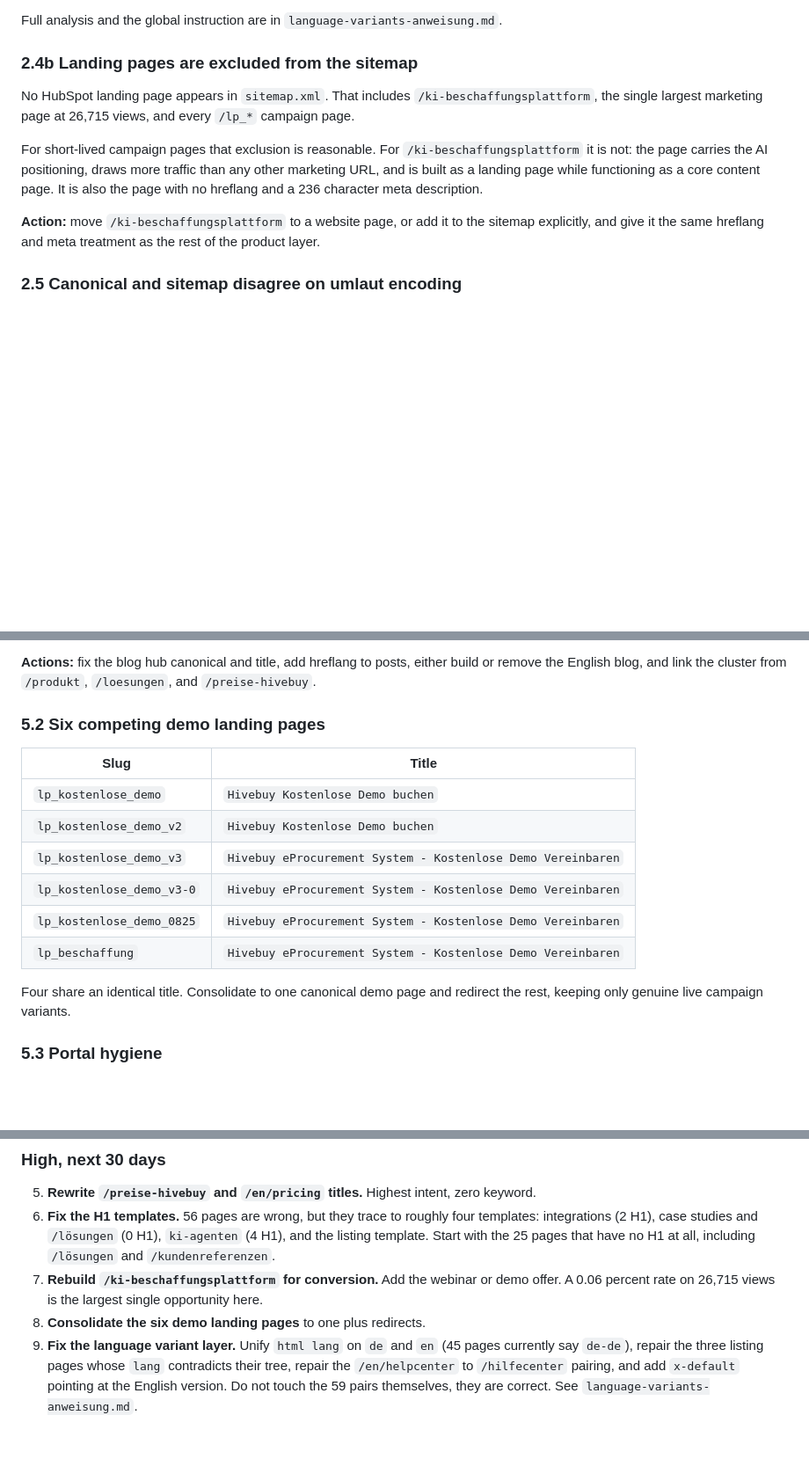
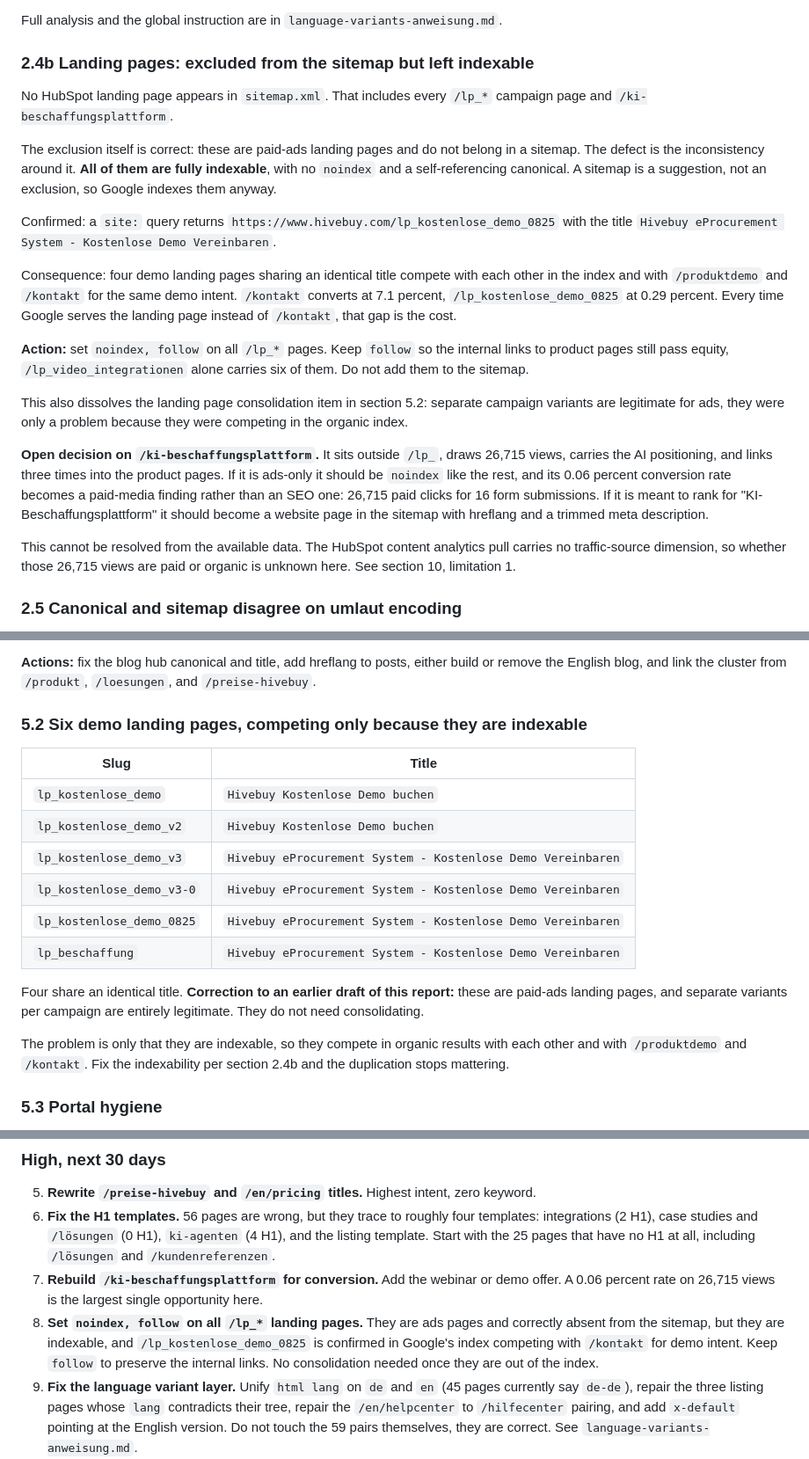
Before and after one commit to moritzhivebuy/new, a Markdown page: seo-analysis-hivebuy.md, 3 parts joined by grey strips. Shown at 88% size. GitHub-like rendering; blank space fills up the shorter version.

Commit message:
Correct the landing page recommendation: noindex, not sitemap inclusion
The earlier recommendation to add /ki-beschaffungsplattform to the sitemap was
wrong. These are paid-ads landing pages and correctly do not belong in a sitemap.

The actual defect is the inconsistency: every /lp_* page is excluded from the
sitemap yet fully indexable, with no noindex and a self-referencing canonical. A
sitemap is a suggestion, not an exclusion, so Google indexes them regardless. A
site: query confirms /lp_kostenlose_demo_0825 is in the index, competing with
/produktdemo and /kontakt for demo intent while converting at 0.29 percent
against /kontakt's 7.1 percent.

Corrected action: noindex, follow on all /lp_* pages, keeping follow so the
internal links to product pages still pass equity.

This also dissolves the landing page consolidation item in section 5.2. Separate
campaign variants are legitimate for ads; they were only a problem because they
competed in the organic index.

/ki-beschaffungsplattform is left as an open decision, since the available
HubSpot data carries no traffic-source dimension and it is unknown whether its
26,715 views are paid or organic.

Co-Authored-By: Claude Opus 5 <noreply@anthropic.com>
Claude-Session: https://claude.ai/code/session_014dMUTfxry84JsMm2NJyD5d

```diff
--- a/seo-analysis-hivebuy.md
+++ b/seo-analysis-hivebuy.md
@@ -197,21 +197,42 @@ Three further defects beyond the `de-de` and blog-post gaps in the table above:
 
 Full analysis and the global instruction are in `language-variants-anweisung.md`.
 
-### 2.4b Landing pages are excluded from the sitemap
+### 2.4b Landing pages: excluded from the sitemap but left indexable
 
-No HubSpot landing page appears in `sitemap.xml`. That includes
-`/ki-beschaffungsplattform`, the single largest marketing page at 26,715 views, and
-every `/lp_*` campaign page.
+No HubSpot landing page appears in `sitemap.xml`. That includes every `/lp_*` campaign
+page and `/ki-beschaffungsplattform`.
 
-For short-lived campaign pages that exclusion is reasonable. For
-`/ki-beschaffungsplattform` it is not: the page carries the AI positioning, draws more
-traffic than any other marketing URL, and is built as a landing page while functioning
-as a core content page. It is also the page with no hreflang and a 236 character meta
-description.
+The exclusion itself is correct: these are paid-ads landing pages and do not belong in
+a sitemap. The defect is the inconsistency around it. **All of them are fully
+indexable**, with no `noindex` and a self-referencing canonical. A sitemap is a
+suggestion, not an exclusion, so Google indexes them anyway.
 
-**Action:** move `/ki-beschaffungsplattform` to a website page, or add it to the
-sitemap explicitly, and give it the same hreflang and meta treatment as the rest of the
-product layer.
+Confirmed: a `site:` query returns `https://www.hivebuy.com/lp_kostenlose_demo_0825`
+with the title `Hivebuy eProcurement System - Kostenlose Demo Vereinbaren`.
+
+Consequence: four demo landing pages sharing an identical title compete with each other
+in the index and with `/produktdemo` and `/kontakt` for the same demo intent. `/kontakt`
+converts at 7.1 percent, `/lp_kostenlose_demo_0825` at 0.29 percent. Every time Google
+serves the landing page instead of `/kontakt`, that gap is the cost.
+
+**Action:** set `noindex, follow` on all `/lp_*` pages. Keep `follow` so the internal
+links to product pages still pass equity, `/lp_video_integrationen` alone carries six
+of them. Do not add them to the sitemap.
+
+This also dissolves the landing page consolidation item in section 5.2: separate
+campaign variants are legitimate for ads, they were only a problem because they were
+competing in the organic index.
+
+**Open decision on `/ki-beschaffungsplattform`.** It sits outside `/lp_`, draws 26,715
+views, carries the AI positioning, and links three times into the product pages. If it
+is ads-only it should be `noindex` like the rest, and its 0.06 percent conversion rate
+becomes a paid-media finding rather than an SEO one: 26,715 paid clicks for 16 form
+submissions. If it is meant to rank for "KI-Beschaffungsplattform" it should become a
+website page in the sitemap with hreflang and a trimmed meta description.
+
+This cannot be resolved from the available data. The HubSpot content analytics pull
+carries no traffic-source dimension, so whether those 26,715 views are paid or organic
+is unknown here. See section 10, limitation 1.
 
 ### 2.5 Canonical and sitemap disagree on umlaut encoding
 
@@ -461,7 +482,7 @@ cluster.
 or remove the English blog, and link the cluster from `/produkt`, `/loesungen`, and
 `/preise-hivebuy`.
 
-### 5.2 Six competing demo landing pages
+### 5.2 Six demo landing pages, competing only because they are indexable
 
 | Slug | Title |
 |---|---|
@@ -472,8 +493,13 @@ or remove the English blog, and link the cluster from `/produkt`, `/loesungen`,
 | `lp_kostenlose_demo_0825` | `Hivebuy eProcurement System - Kostenlose Demo Vereinbaren` |
 | `lp_beschaffung` | `Hivebuy eProcurement System - Kostenlose Demo Vereinbaren` |
 
-Four share an identical title. Consolidate to one canonical demo page and redirect the
-rest, keeping only genuine live campaign variants.
+Four share an identical title. **Correction to an earlier draft of this report:** these
+are paid-ads landing pages, and separate variants per campaign are entirely legitimate.
+They do not need consolidating.
+
+The problem is only that they are indexable, so they compete in organic results with
+each other and with `/produktdemo` and `/kontakt`. Fix the indexability per section
+2.4b and the duplication stops mattering.
 
 ### 5.3 Portal hygiene
 
@@ -575,7 +601,11 @@ co-market with named integration partners; pursue inclusion in
    including `/lösungen` and `/kundenreferenzen`.
 7. **Rebuild `/ki-beschaffungsplattform` for conversion.** Add the webinar or demo
    offer. A 0.06 percent rate on 26,715 views is the largest single opportunity here.
-8. **Consolidate the six demo landing pages** to one plus redirects.
+8. **Set `noindex, follow` on all `/lp_*` landing pages.** They are ads pages and
+   correctly absent from the sitemap, but they are indexable, and
+   `/lp_kostenlose_demo_0825` is confirmed in Google's index competing with `/kontakt`
+   for demo intent. Keep `follow` to preserve the internal links. No consolidation
+   needed once they are out of the index.
 9. **Fix the language variant layer.** Unify `html lang` on `de` and `en` (45 pages
    currently say `de-de`), repair the three listing pages whose `lang` contradicts
    their tree, repair the `/en/helpcenter` to `/hilfecenter` pairing, and add
```
